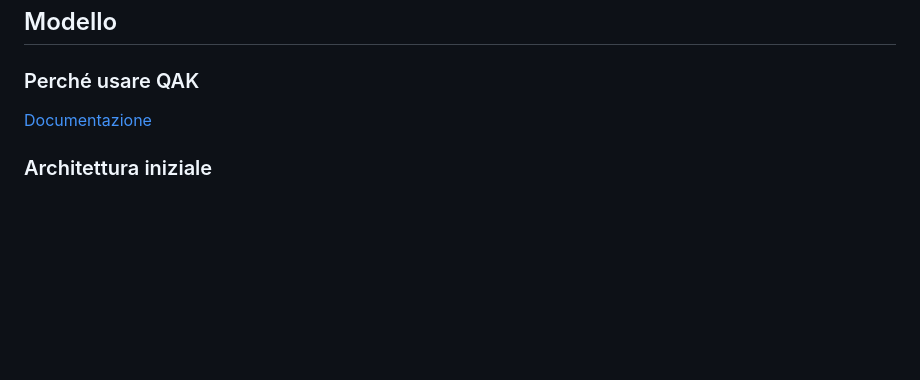
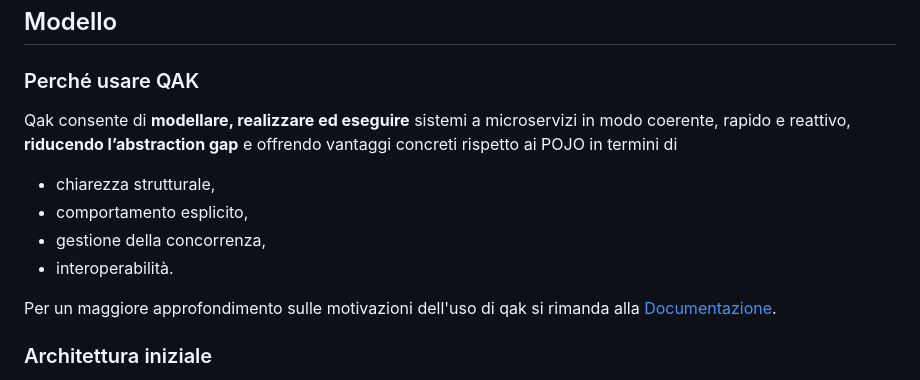
Before and after one commit to sirius-22/ISS_project, a Markdown page: Sprint0/chronicle_v0.md, the part around the change. Drawn GitHub-style; blank space fills up the shorter version.

```diff
--- a/Sprint0/chronicle_v0.md
+++ b/Sprint0/chronicle_v0.md
@@ -67,7 +67,14 @@ Dall'analisi dei requisiti dati dal committente, si è appurato che il sistema d
 ## Modello
 
 ### Perché usare QAK
-[Documentazione](../commons/resources/qakDoc)
+Qak consente di **modellare, realizzare ed eseguire** sistemi a microservizi in modo coerente, rapido e reattivo, **riducendo l’abstraction gap** e offrendo vantaggi concreti rispetto ai POJO in termini di
+
+* chiarezza strutturale,
+* comportamento esplicito,
+* gestione della concorrenza,
+* interoperabilità.
+
+Per un maggiore approfondimento sulle motivazioni dell'uso di qak si rimanda alla [Documentazione](../commons/resources/qakDoc).
 
 ### Architettura iniziale
 Di seguito viene riportata l'immagine dell'architettura iniziale, punto di riferimento per lo sprint successivo.
```
